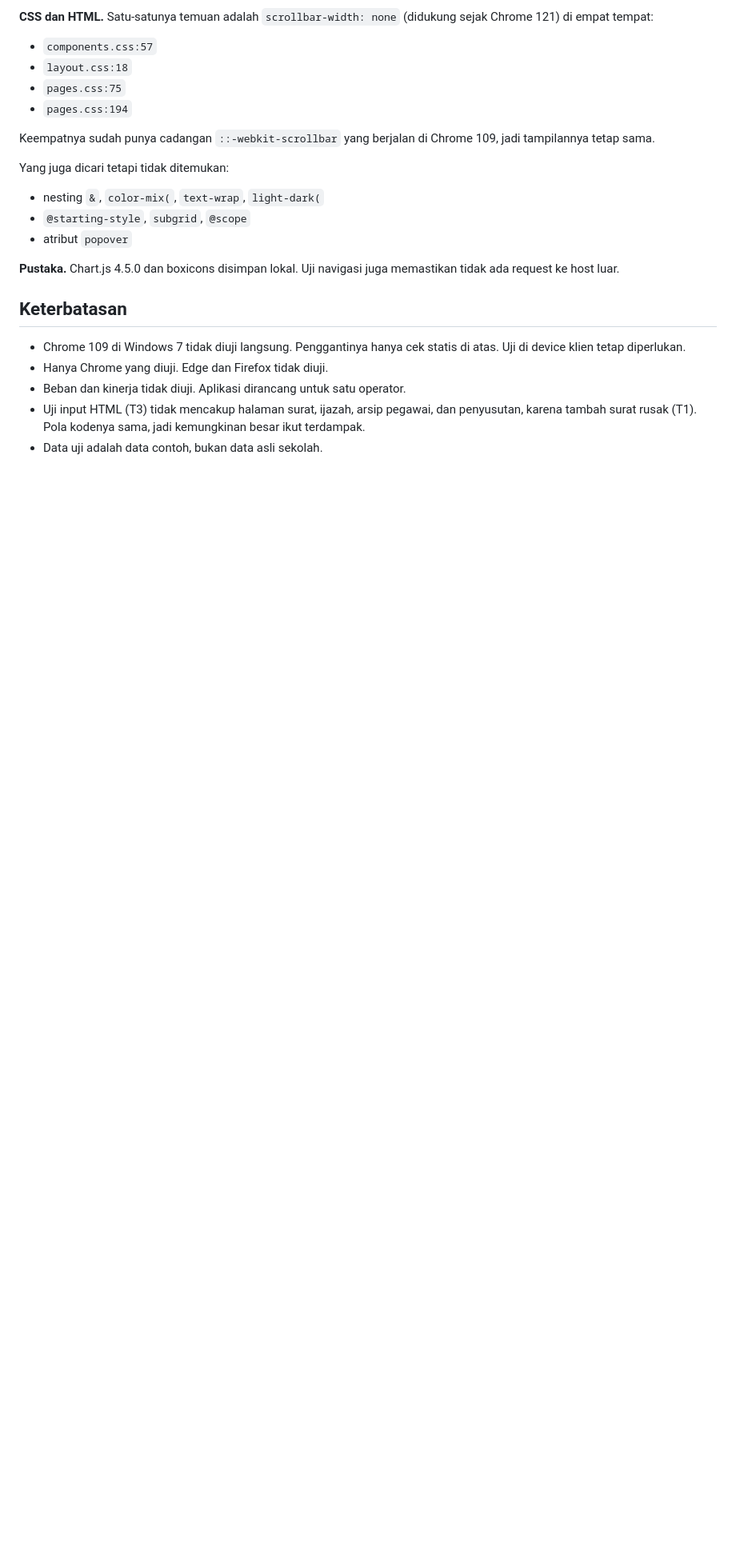
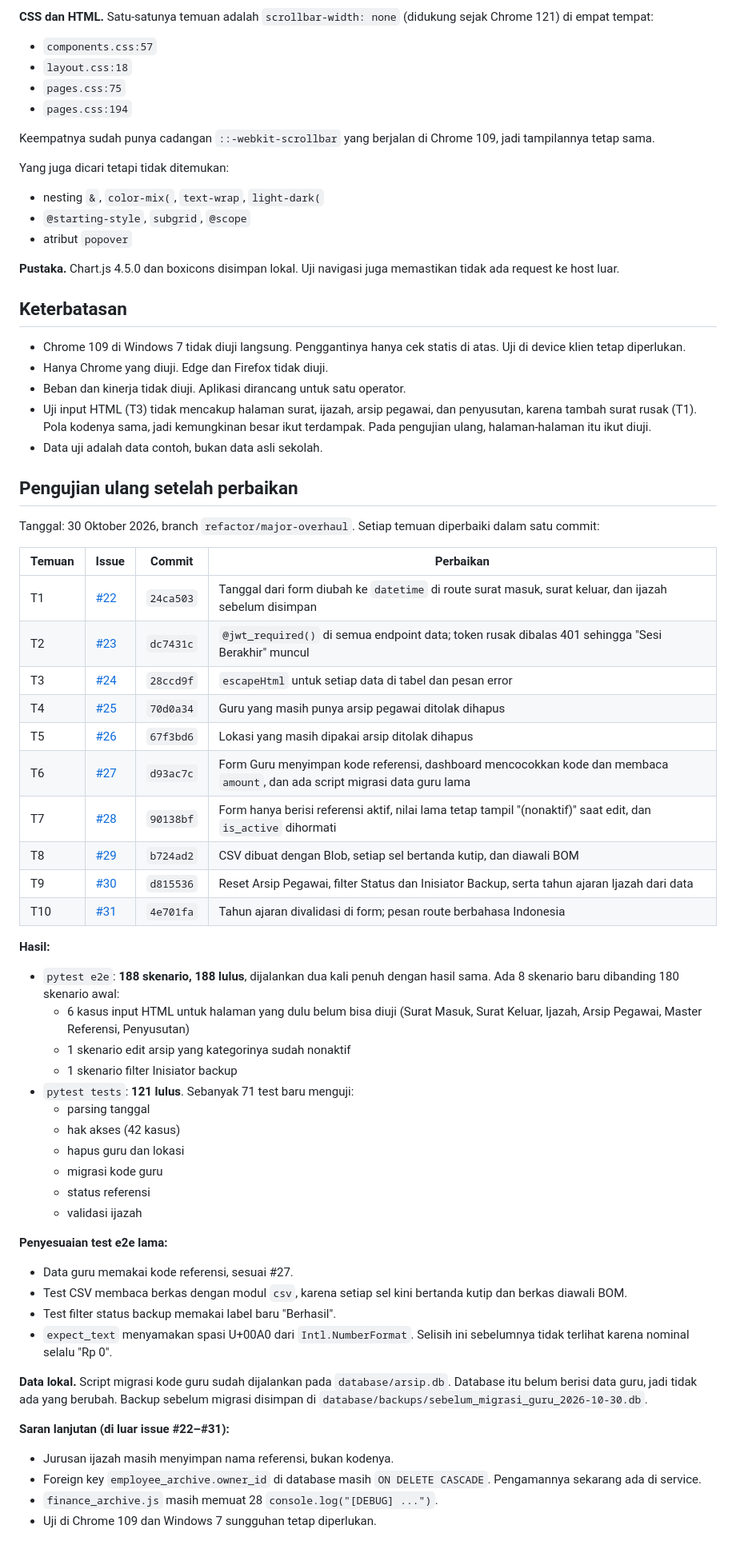
Before and after one commit to AryaSeptiaputra/Sistem-Tupoksi-Arsiparis, a Markdown page: docs/laporan-pengujian-fungsional.md, the part around one of its changes. Shown at 80% size. GitHub-like rendering; blank space fills up the shorter version.

Commit message:
Tambah hasil pengujian ulang setelah perbaikan di laporan
Kesepuluh temuan sudah diperbaiki: pytest e2e 188/188 lulus (dua run
penuh, hasil sama) dan pytest tests 121/121 lulus. Laporan kini memuat
commit per issue, penyesuaian test lama, dan saran lanjutan.

Refs #22, #23, #24, #25, #26, #27, #28, #29, #30, #31

Co-Authored-By: Claude Opus 5.5 <noreply@anthropic.com>

```diff
--- a/docs/laporan-pengujian-fungsional.md
+++ b/docs/laporan-pengujian-fungsional.md
@@ -595,5 +597,49 @@ Yang juga dicari tetapi tidak ditemukan:
 - Chrome 109 di Windows 7 tidak diuji langsung. Penggantinya hanya cek statis di atas. Uji di device klien tetap diperlukan.
 - Hanya Chrome yang diuji. Edge dan Firefox tidak diuji.
 - Beban dan kinerja tidak diuji. Aplikasi dirancang untuk satu operator.
-- Uji input HTML (T3) tidak mencakup halaman surat, ijazah, arsip pegawai, dan penyusutan, karena tambah surat rusak (T1). Pola kodenya sama, jadi kemungkinan besar ikut terdampak.
+- Uji input HTML (T3) tidak mencakup halaman surat, ijazah, arsip pegawai, dan penyusutan, karena tambah surat rusak (T1). Pola kodenya sama, jadi kemungkinan besar ikut terdampak. Pada pengujian ulang, halaman-halaman itu ikut diuji.
 - Data uji adalah data contoh, bukan data asli sekolah.
+
+## Pengujian ulang setelah perbaikan
+
+Tanggal: 30 Oktober 2026, branch `refactor/major-overhaul`. Setiap temuan diperbaiki dalam satu commit:
+
+| Temuan | Issue | Commit | Perbaikan |
+|---|---|---|---|
+| T1 | [#22](https://github.com/AryaSeptiaputra/Sistem-Tupoksi-Arsiparis/issues/22) | `24ca503` | Tanggal dari form diubah ke `datetime` di route surat masuk, surat keluar, dan ijazah sebelum disimpan |
+| T2 | [#23](https://github.com/AryaSeptiaputra/Sistem-Tupoksi-Arsiparis/issues/23) | `dc7431c` | `@jwt_required()` di semua endpoint data; token rusak dibalas 401 sehingga "Sesi Berakhir" muncul |
+| T3 | [#24](https://github.com/AryaSeptiaputra/Sistem-Tupoksi-Arsiparis/issues/24) | `28ccd9f` | `escapeHtml` untuk setiap data di tabel dan pesan error |
+| T4 | [#25](https://github.com/AryaSeptiaputra/Sistem-Tupoksi-Arsiparis/issues/25) | `70d0a34` | Guru yang masih punya arsip pegawai ditolak dihapus |
+| T5 | [#26](https://github.com/AryaSeptiaputra/Sistem-Tupoksi-Arsiparis/issues/26) | `67f3bd6` | Lokasi yang masih dipakai arsip ditolak dihapus |
+| T6 | [#27](https://github.com/AryaSeptiaputra/Sistem-Tupoksi-Arsiparis/issues/27) | `d93ac7c` | Form Guru menyimpan kode referensi, dashboard mencocokkan kode dan membaca `amount`, dan ada script migrasi data guru lama |
+| T7 | [#28](https://github.com/AryaSeptiaputra/Sistem-Tupoksi-Arsiparis/issues/28) | `90138bf` | Form hanya berisi referensi aktif, nilai lama tetap tampil "(nonaktif)" saat edit, dan `is_active` dihormati |
+| T8 | [#29](https://github.com/AryaSeptiaputra/Sistem-Tupoksi-Arsiparis/issues/29) | `b724ad2` | CSV dibuat dengan Blob, setiap sel bertanda kutip, dan diawali BOM |
+| T9 | [#30](https://github.com/AryaSeptiaputra/Sistem-Tupoksi-Arsiparis/issues/30) | `d815536` | Reset Arsip Pegawai, filter Status dan Inisiator Backup, serta tahun ajaran Ijazah dari data |
+| T10 | [#31](https://github.com/AryaSeptiaputra/Sistem-Tupoksi-Arsiparis/issues/31) | `4e701fa` | Tahun ajaran divalidasi di form; pesan route berbahasa Indonesia |
+
+**Hasil:**
+- `pytest e2e`: **188 skenario, 188 lulus**, dijalankan dua kali penuh dengan hasil sama. Ada 8 skenario baru dibanding 180 skenario awal:
+  - 6 kasus input HTML untuk halaman yang dulu belum bisa diuji (Surat Masuk, Surat Keluar, Ijazah, Arsip Pegawai, Master Referensi, Penyusutan)
+  - 1 skenario edit arsip yang kategorinya sudah nonaktif
+  - 1 skenario filter Inisiator backup
+- `pytest tests`: **121 lulus**. Sebanyak 71 test baru menguji:
+  - parsing tanggal
+  - hak akses (42 kasus)
+  - hapus guru dan lokasi
+  - migrasi kode guru
+  - status referensi
+  - validasi ijazah
+
+**Penyesuaian test e2e lama:**
+- Data guru memakai kode referensi, sesuai #27.
+- Test CSV membaca berkas dengan modul `csv`, karena setiap sel kini bertanda kutip dan berkas diawali BOM.
+- Test filter status backup memakai label baru "Berhasil".
+- `expect_text` menyamakan spasi U+00A0 dari `Intl.NumberFormat`. Selisih ini sebelumnya tidak terlihat karena nominal selalu "Rp 0".
+
+**Data lokal.** Script migrasi kode guru sudah dijalankan pada `database/arsip.db`. Database itu belum berisi data guru, jadi tidak ada yang berubah. Backup sebelum migrasi disimpan di `database/backups/sebelum_migrasi_guru_2026-10-30.db`.
+
+**Saran lanjutan (di luar issue #22–#31):**
+- Jurusan ijazah masih menyimpan nama referensi, bukan kodenya.
+- Foreign key `employee_archive.owner_id` di database masih `ON DELETE CASCADE`. Pengamannya sekarang ada di service.
+- `finance_archive.js` masih memuat 28 `console.log("[DEBUG] ...")`.
+- Uji di Chrome 109 dan Windows 7 sungguhan tetap diperlukan.
```
Also changed, not shown: other parts of docs/laporan-pengujian-fungsional.md (+2 -0 lines).
